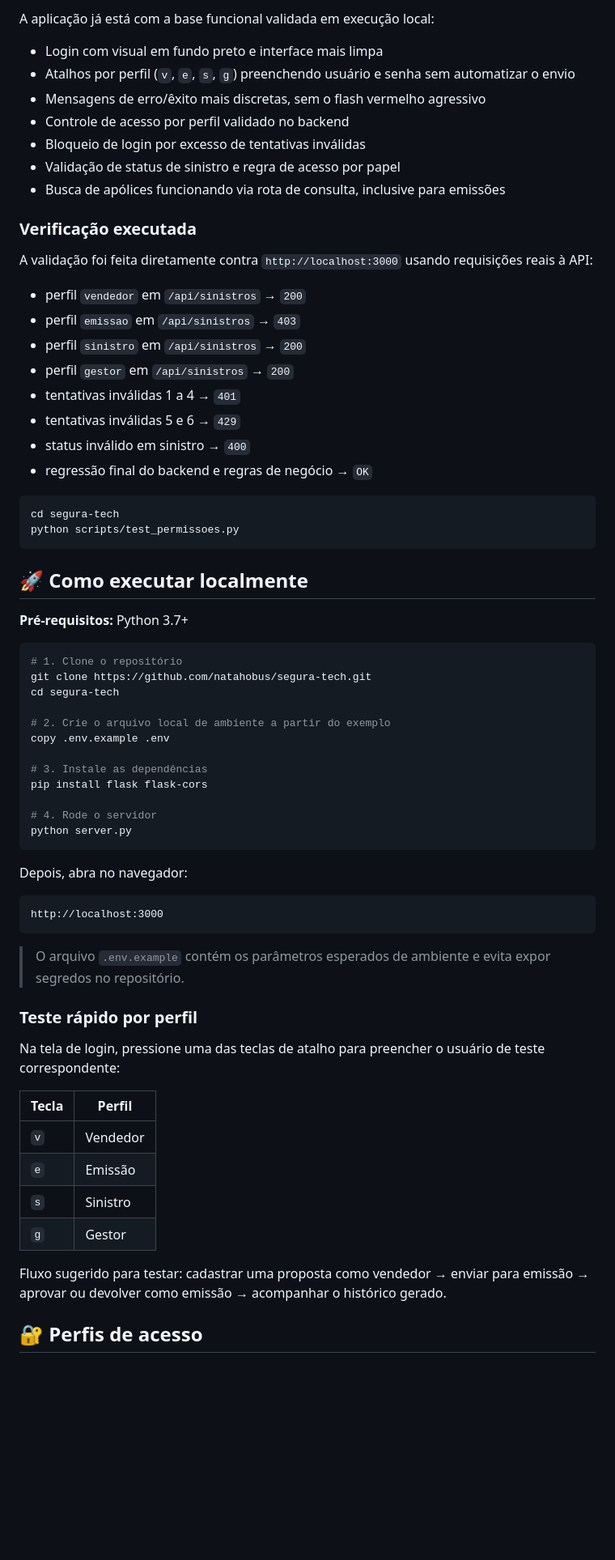
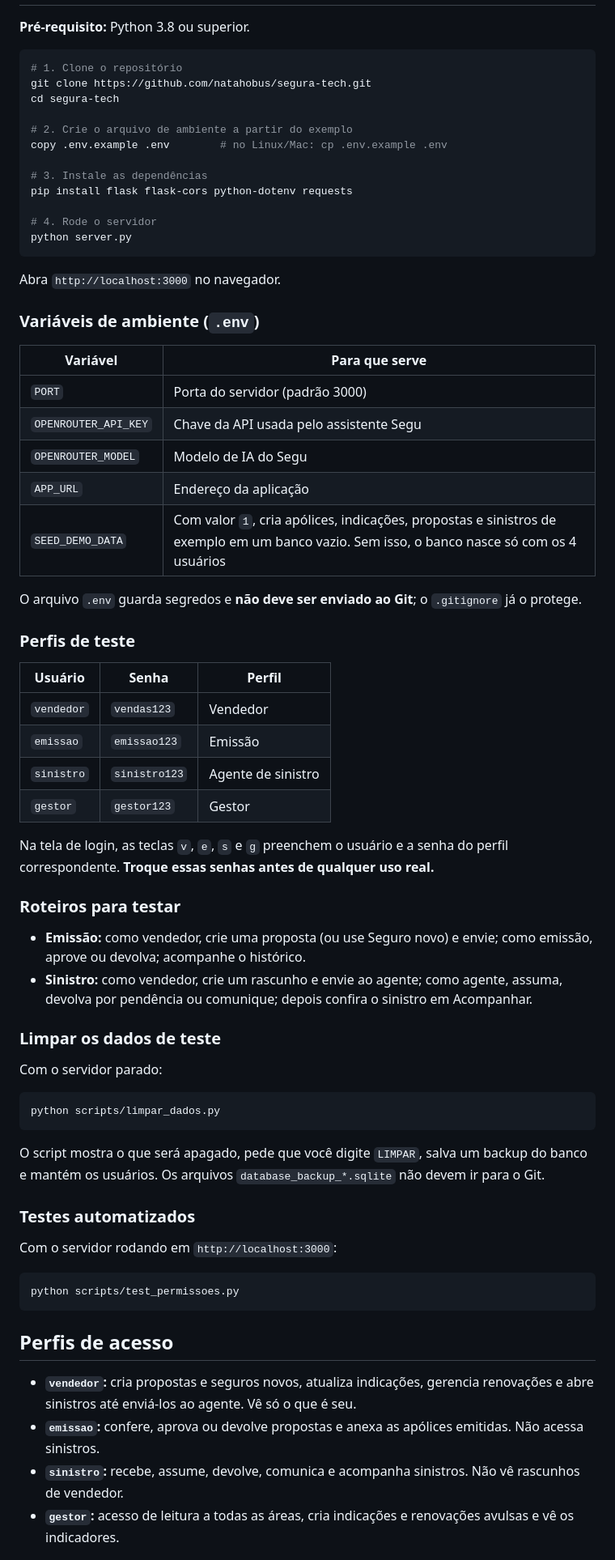
Before and after one commit to natahobus/segura-tech, a Markdown page: README.md, the part around one of its changes. Shown at 81% size. Rendered like a GitHub page; blank space fills up the shorter version.

Commit message:
atualizando readme

````diff
--- a/README.md
+++ b/README.md
@@ -171,71 +204,73 @@ seguratech/
 
-A aplicação já está com a base funcional validada em execução local:
-
-- Login com visual em fundo preto e interface mais limpa
-- Atalhos por perfil (`v`, `e`, `s`, `g`) preenchendo usuário e senha sem automatizar o envio
-- Mensagens de erro/êxito mais discretas, sem o flash vermelho agressivo
-- Controle de acesso por perfil validado no backend
-- Bloqueio de login por excesso de tentativas inválidas
-- Validação de status de sinistro e regra de acesso por papel
-- Busca de apólices funcionando via rota de consulta, inclusive para emissões
-
-### Verificação executada
-
-A validação foi feita diretamente contra `http://localhost:3000` usando requisições reais à API:
-
-- perfil `vendedor` em `/api/sinistros` → `200`
-- perfil `emissao` em `/api/sinistros` → `403`
-- perfil `sinistro` em `/api/sinistros` → `200`
-- perfil `gestor` em `/api/sinistros` → `200`
-- tentativas inválidas 1 a 4 → `401`
-- tentativas inválidas 5 e 6 → `429`
-- status inválido em sinistro → `400`
-- regressão final do backend e regras de negócio → `OK`
-
-```bash
-cd segura-tech
-python scripts/test_permissoes.py
-```
-
-## 🚀 Como executar localmente
-
-**Pré-requisitos:** Python 3.7+
+**Pré-requisito:** Python 3.8 ou superior.
 
 ```bash
 # 1. Clone o repositório
 git clone https://github.com/natahobus/segura-tech.git
 cd segura-tech
 
-# 2. Crie o arquivo local de ambiente a partir do exemplo
-copy .env.example .env
+# 2. Crie o arquivo de ambiente a partir do exemplo
+copy .env.example .env        # no Linux/Mac: cp .env.example .env
 
 # 3. Instale as dependências
-pip install flask flask-cors
+pip install flask flask-cors python-dotenv requests
 
 # 4. Rode o servidor
 python server.py
 ```
 
-Depois, abra no navegador:
+Abra `http://localhost:3000` no navegador.
 
-```
-http://localhost:3000
+### Variáveis de ambiente (`.env`)
+
+| Variável | Para que serve |
+|---|---|
+| `PORT` | Porta do servidor (padrão 3000) |
+| `OPENROUTER_API_KEY` | Chave da API usada pelo assistente Segu |
+| `OPENROUTER_MODEL` | Modelo de IA do Segu |
+| `APP_URL` | Endereço da aplicação |
+| `SEED_DEMO_DATA` | Com valor `1`, cria apólices, indicações, propostas e sinistros de exemplo em um banco vazio. Sem isso, o banco nasce só com os 4 usuários |
+
+O arquivo `.env` guarda segredos e **não deve ser enviado ao Git**; o `.gitignore` já o protege.
+
+### Perfis de teste
+
+| Usuário | Senha | Perfil |
+|---|---|---|
+| `vendedor` | `vendas123` | Vendedor |
+| `emissao` | `emissao123` | Emissão |
+| `sinistro` | `sinistro123` | Agente de sinistro |
+| `gestor` | `gestor123` | Gestor |
+
+Na tela de login, as teclas `v`, `e`, `s` e `g` preenchem o usuário e a senha do perfil correspondente. **Troque essas senhas antes de qualquer uso real.**
+
+### Roteiros para testar
+
+- **Emissão:** como vendedor, crie uma proposta (ou use Seguro novo) e envie; como emissão, aprove ou devolva; acompanhe o histórico.
+- **Sinistro:** como vendedor, crie um rascunho e envie ao agente; como agente, assuma, devolva por pendência ou comunique; depois confira o sinistro em Acompanhar.
+
+### Limpar os dados de teste
+
+Com o servidor parado:
+
+```bash
+python scripts/limpar_dados.py
 ```
 
-> O arquivo `.env.example` contém os parâmetros esperados de ambiente e evita expor segredos no repositório.
+O script mostra o que será apagado, pede que você digite `LIMPAR`, salva um backup do banco e mantém os usuários. Os arquivos `database_backup_*.sqlite` não devem ir para o Git.
 
-### Teste rápido por perfil
+### Testes automatizados
 
-Na tela de login, pressione uma das teclas de atalho para preencher o usuário de teste correspondente:
+Com o servidor rodando em `http://localhost:3000`:
 
-| Tecla | Perfil |
-|---|---|
-| `v` | Vendedor |
-| `e` | Emissão |
-| `s` | Sinistro |
-| `g` | Gestor |
+```bash
+python scripts/test_permissoes.py
+```
 
-Fluxo sugerido para testar: cadastrar uma proposta como vendedor → enviar para emissão → aprovar ou devolver como emissão → acompanhar o histórico gerado.
+## Perfis de acesso
 
-## 🔐 Perfis de acesso
+- **`vendedor`:** cria propostas e seguros novos, atualiza indicações, gerencia renovações e abre sinistros até enviá-los ao agente. Vê só o que é seu.
+- **`emissao`:** confere, aprova ou devolve propostas e anexa as apólices emitidas. Não acessa sinistros.
+- **`sinistro`:** recebe, assume, devolve, comunica e acompanha sinistros. Não vê rascunhos de vendedor.
+- **`gestor`:** acesso de leitura a todas as áreas, cria indicações e renovações avulsas e vê os indicadores.
 
````
Also changed, not shown: other parts of README.md (+162 -125 lines).
